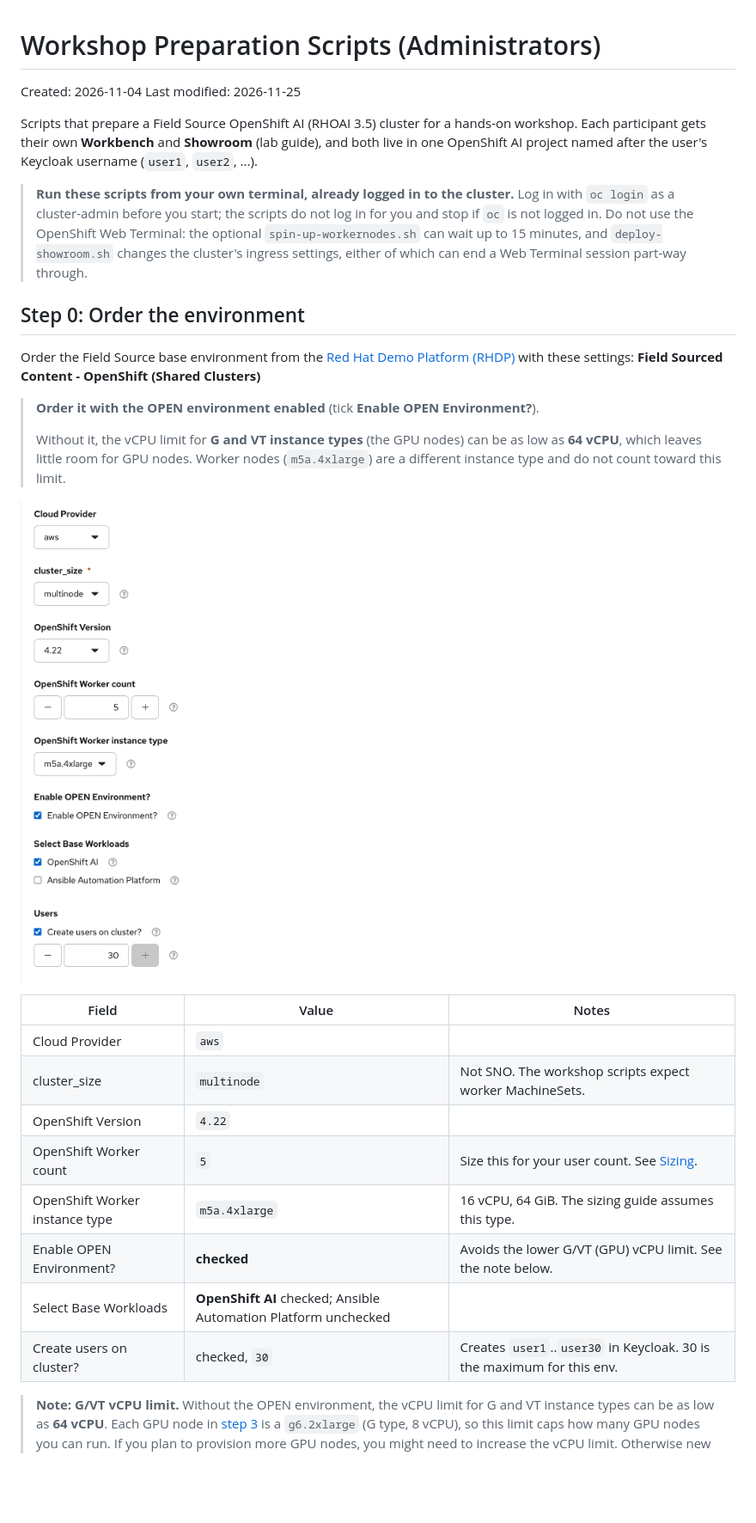
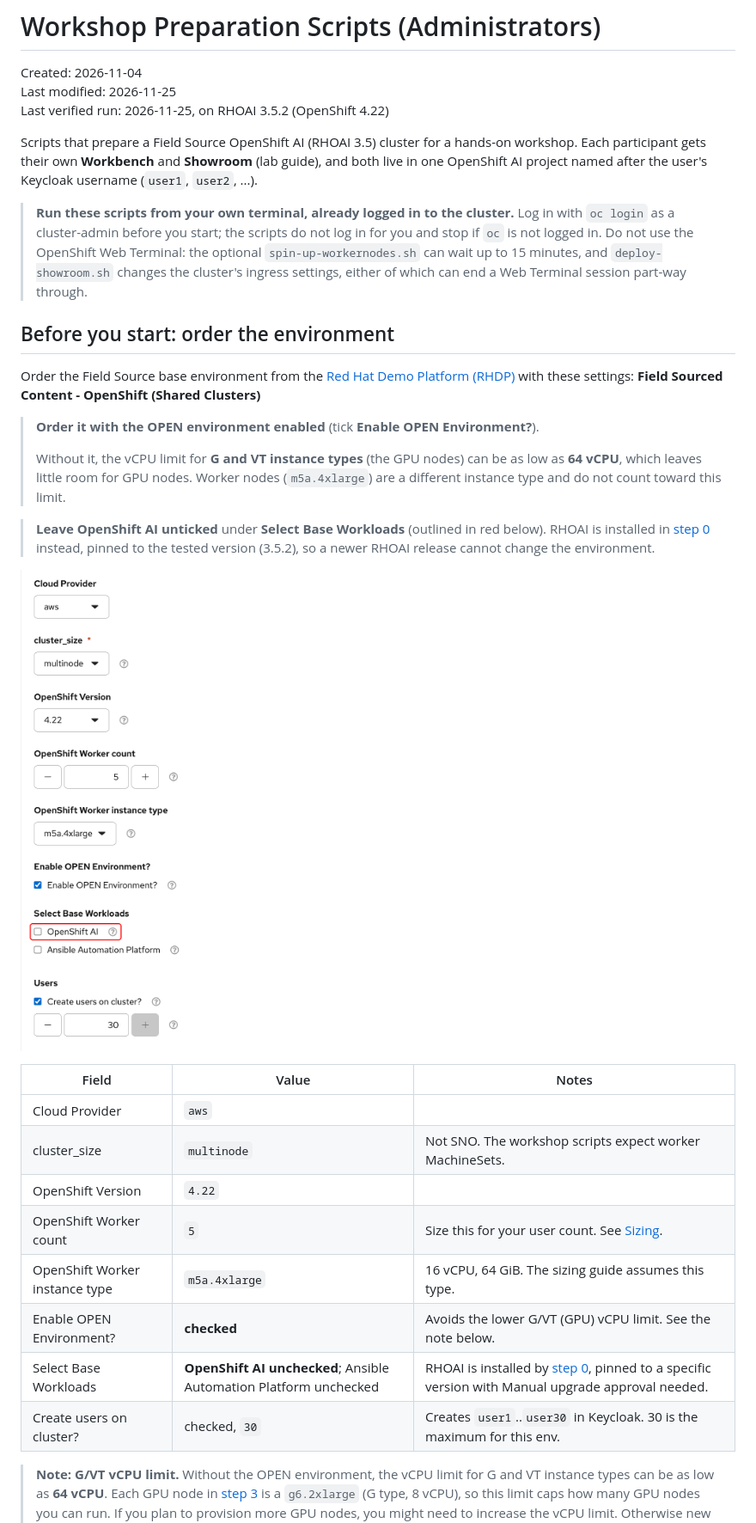
Before and after one commit to jingggg-wenn/rhoai-field-source-setup-guide, a Markdown page: scripts/workshop-prep/README.md, the part around one of its changes. Shown at 86% size. GitHub-like rendering; pictures changed too: images/img-env-provision.png; blank space fills up the shorter version.

Commit message:
update readme with 'install-rhoai-operator.sh' script and updated order

```diff
--- a/scripts/workshop-prep/README.md
+++ b/scripts/workshop-prep/README.md
@@ -2,6 +2,7 @@
 
 Created: 2026-11-04
 Last modified: 2026-11-25
+Last verified run: 2026-11-25, on RHOAI 3.5.2 (OpenShift 4.22)
 
 Scripts that prepare a Field Source OpenShift AI (RHOAI 3.5) cluster for a
 hands-on workshop. Each participant gets their own **Workbench** and **Showroom**
@@ -15,7 +16,7 @@ Keycloak username (`user1`, `user2`, ...).
 > `deploy-showroom.sh` changes the cluster's ingress settings, either of which can
 > end a Web Terminal session part-way through.
 
-## Step 0: Order the environment
+## Before you start: order the environment
 
 Order the Field Source base environment from the
 [Red Hat Demo Platform (RHDP)](https://demo.redhat.com) with these settings: **Field Sourced Content - OpenShift (Shared Clusters)**
@@ -26,18 +27,23 @@ Order the Field Source base environment from the
 > be as low as **64 vCPU**, which leaves little room for GPU nodes. Worker nodes
 > (`m5a.4xlarge`) are a different instance type and do not count toward this limit.
 
+> **Leave OpenShift AI unticked** under **Select Base Workloads** (outlined in
+> red below). RHOAI is installed in [step 0](#step-0-install-rhoai-operatorsh)
+> instead, pinned to the tested version (3.5.2), so a newer RHOAI release cannot
+> change the environment.
+
 ![Field Source order form](../../images/img-env-provision.png)
 
-| Field                          | Value                                                           | Notes                                                                       |
-| ------------------------------ | --------------------------------------------------------------- | --------------------------------------------------------------------------- |
-| Cloud Provider                 | `aws`                                                           |                                                                             |
-| cluster_size                   | `multinode`                                                     | Not SNO. The workshop scripts expect worker MachineSets.                    |
-| OpenShift Version              | `4.22`                                                          |                                                                             |
-| OpenShift Worker count         | `5`                                                             | Size this for your user count. See [Sizing](#sizing-how-many-worker-nodes). |
-| OpenShift Worker instance type | `m5a.4xlarge`                                                   | 16 vCPU, 64 GiB. The sizing guide assumes this type.                        |
-| Enable OPEN Environment?       | **checked**                                                     | Avoids the lower G/VT (GPU) vCPU limit. See the note below.                 |
-| Select Base Workloads          | **OpenShift AI** checked; Ansible Automation Platform unchecked |                                                                             |
-| Create users on cluster?       | checked, `30`                                                   | Creates `user1`..`user30` in Keycloak. 30 is the maximum for this env.      |
+| Field                          | Value                                                             | Notes                                                                                                                               |
+| ------------------------------ | ----------------------------------------------------------------- | ----------------------------------------------------------------------------------------------------------------------------------- |
+| Cloud Provider                 | `aws`                                                             |                                                                                                                                     |
+| cluster_size                   | `multinode`                                                       | Not SNO. The workshop scripts expect worker MachineSets.                                                                            |
+| OpenShift Version              | `4.22`                                                            |                                                                                                                                     |
+| OpenShift Worker count         | `5`                                                               | Size this for your user count. See [Sizing](#sizing-how-many-worker-nodes).                                                         |
+| OpenShift Worker instance type | `m5a.4xlarge`                                                     | 16 vCPU, 64 GiB. The sizing guide assumes this type.                                                                                |
+| Enable OPEN Environment?       | **checked**                                                       | Avoids the lower G/VT (GPU) vCPU limit. See the note below.                                                                         |
+| Select Base Workloads          | **OpenShift AI unchecked**; Ansible Automation Platform unchecked | RHOAI is installed by [step 0](#step-0-install-rhoai-operatorsh), pinned to a specific version with Manual upgrade approval needed. |
+| Create users on cluster?       | checked, `30`                                                     | Creates `user1`..`user30` in Keycloak. 30 is the maximum for this env.                                                              |
 
 > **Note: G/VT vCPU limit.** Without the OPEN environment, the vCPU limit for
 > G and VT instance types can be as low as **64 vCPU**. Each GPU node in
```
Also changed, not shown: other parts of scripts/workshop-prep/README.md (+80 -14 lines), README.md (+24 -4 lines), scripts/workshop-prep/request-more-vcpu.md (+1 -1 lines), 3 other files.
